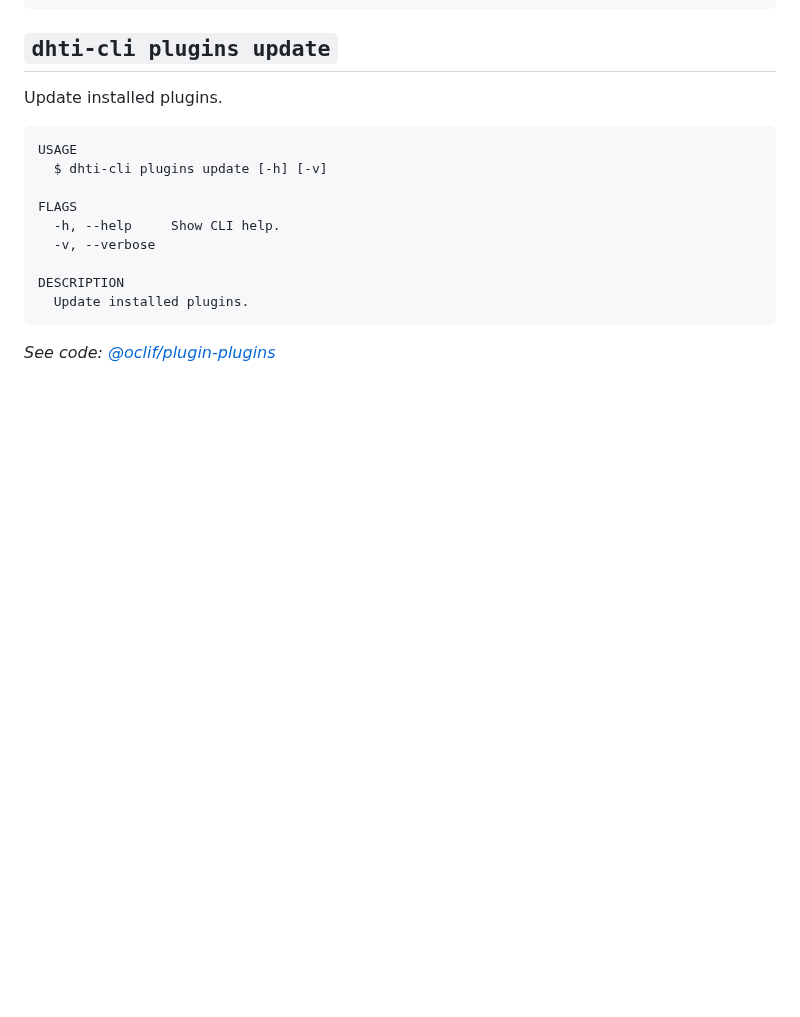
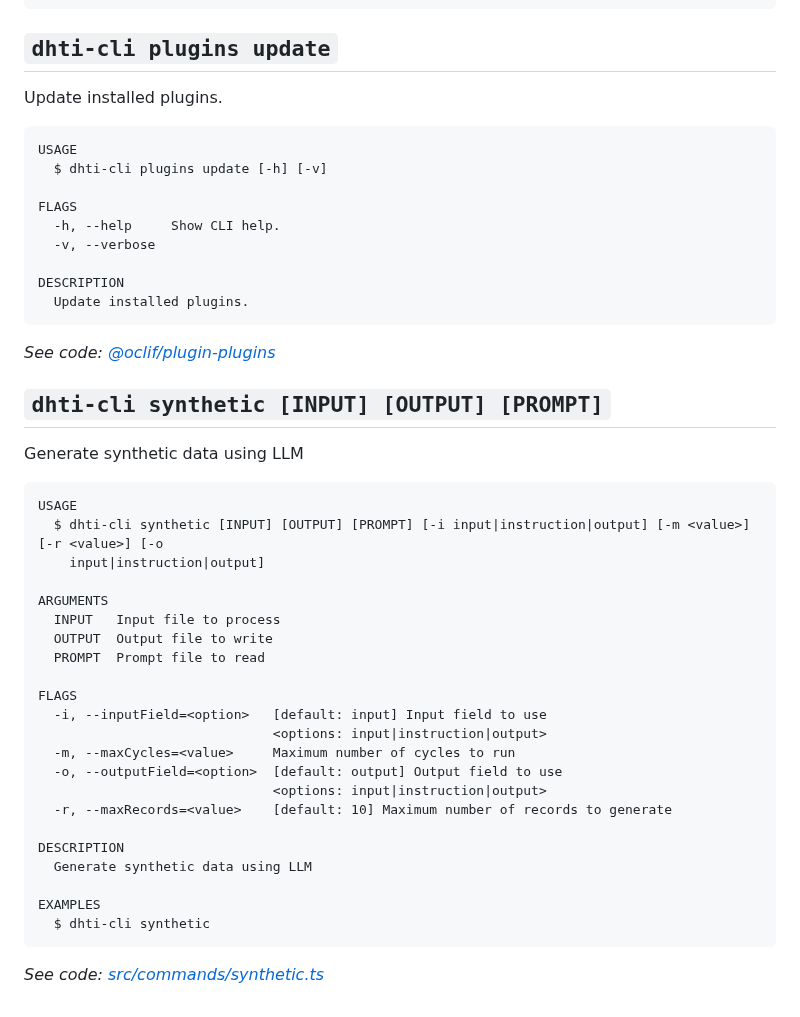
Before and after one commit to dermatologist/dhti, a Markdown page: README.md, the part around one of its changes. Drawn GitHub-style; blank space fills up the shorter version.

````diff
--- a/README.md
+++ b/README.md
@@ -528,4 +650,35 @@ DESCRIPTION
 ```
 
 _See code: [@oclif/plugin-plugins](https://github.com/oclif/plugin-plugins/blob/v5.3.2/src/commands/plugins/update.ts)_
+
+## `dhti-cli synthetic [INPUT] [OUTPUT] [PROMPT]`
+
+Generate synthetic data using LLM
+
+```
+USAGE
+  $ dhti-cli synthetic [INPUT] [OUTPUT] [PROMPT] [-i input|instruction|output] [-m <value>] [-r <value>] [-o
+    input|instruction|output]
+
+ARGUMENTS
+  INPUT   Input file to process
+  OUTPUT  Output file to write
+  PROMPT  Prompt file to read
+
+FLAGS
+  -i, --inputField=<option>   [default: input] Input field to use
+                              <options: input|instruction|output>
+  -m, --maxCycles=<value>     Maximum number of cycles to run
+  -o, --outputField=<option>  [default: output] Output field to use
+                              <options: input|instruction|output>
+  -r, --maxRecords=<value>    [default: 10] Maximum number of records to generate
+
+DESCRIPTION
+  Generate synthetic data using LLM
+
+EXAMPLES
+  $ dhti-cli synthetic
+```
+
+_See code: [src/commands/synthetic.ts](https://github.com/dermatologist/dhti/blob/v0.1.0/src/commands/synthetic.ts)_
 <!-- commandsstop -->
````
Also changed, not shown: other parts of README.md (+124 -2 lines).
